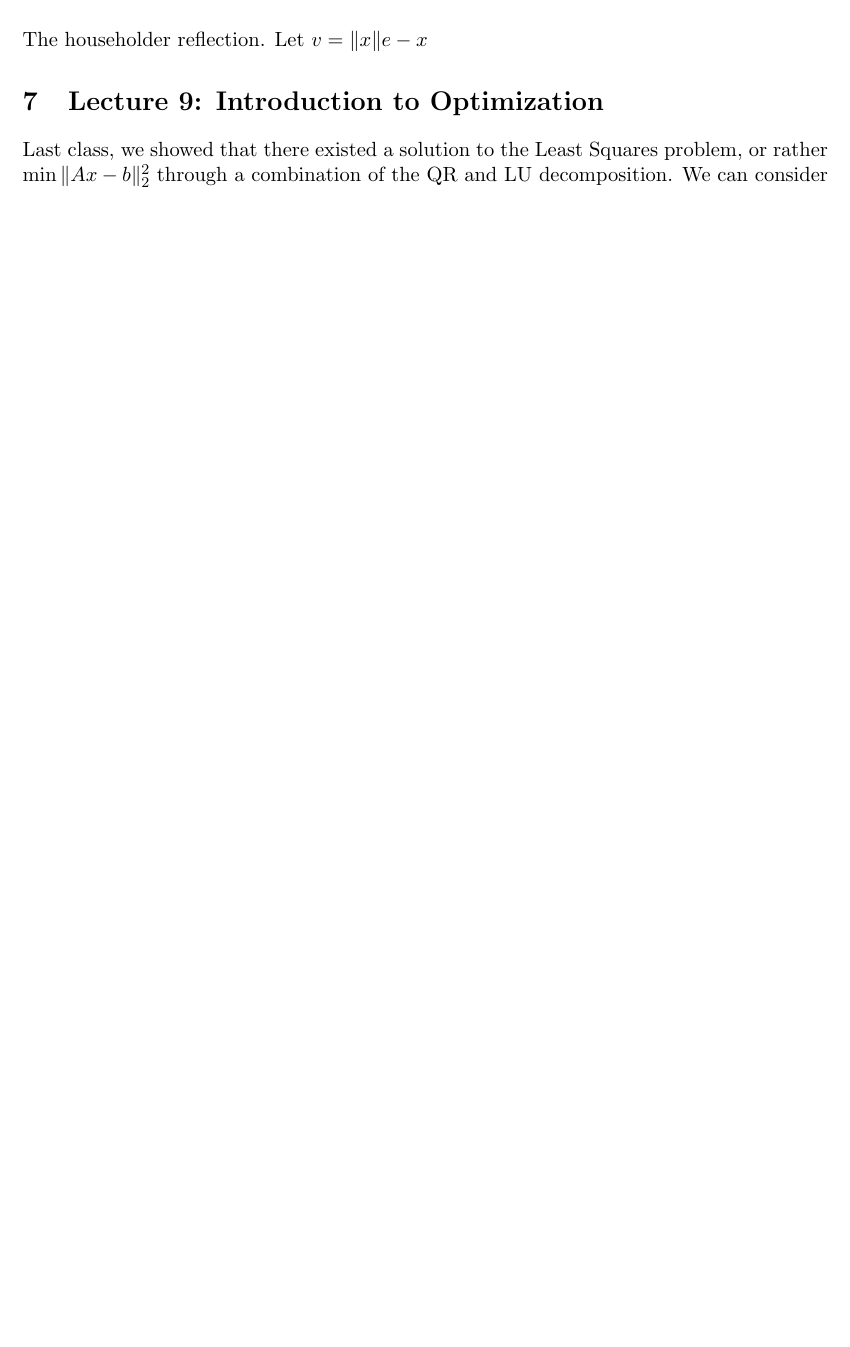
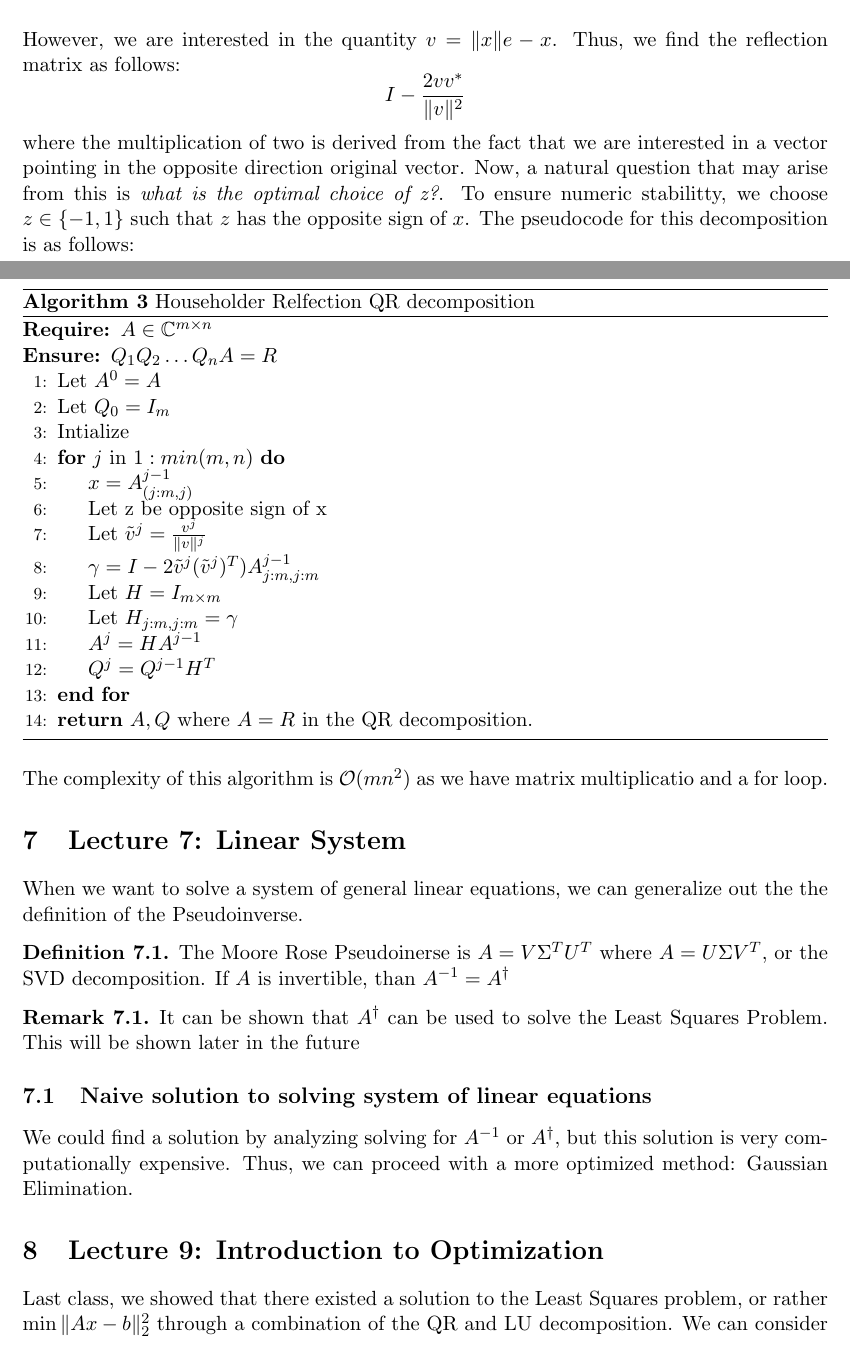
Before and after one commit to anthonykyoon/notes-latex, a LaTeX paper (STAT24310_notes.tex): part of page 14 of 17 before the commit and two parts of pages 15 and 16 of 19 after it, the two joined at a grey line, cut at the place of the change, the shorter picture padded with empty space. Compiled offline with pdfLaTeX.

Commit message:
added notes

```diff
--- a/STAT24310_notes.tex
+++ b/STAT24310_notes.tex
@@ -532,7 +532,43 @@ where $|z| = 1$. The geonetric intuition of this is
     \caption{Intution of the householder reflection}
     \label{fig:enter-label}
 \end{figure}
-The householder reflection. Let $v = \|x\|e - x$
+However, we are interested in the quantity $v = \|x\|e - x$. Thus, we find the reflection matrix as follows:
+\[
+I - \frac{2v v^*}{\|v\|^2}
+\]
+where the multiplication of two is derived from the fact that we are interested in a vector pointing in the opposite direction original vector. Now, a natural question that may arise from this is \emph{what is the optimal choice of z?}. To ensure numeric stabilitty, we choose $z \in \{-1, 1\}$ such that $z$ has the opposite sign of $x$. The pseudocode for this decomposition is as follows:
+\begin{algorithm}[H]
+  \caption{Householder Relfection QR decomposition}
+  \begin{algorithmic}[1]
+    \Require $A \in \C^{m \times n}$
+    \Ensure $Q_1 Q_2 \dots Q_n A = R$
+    \State Let $A^{0} = A$
+    \State Let $Q_0 = I_m$
+    \State Intialize
+    \For{$j$ in $1:min(m,n)$}
+      \State $x = A^{j-1}_{(j:m, j)}$
+      \State Let z be opposite sign of x
+      \State Let $\tilde{v}^j = \frac{v^j}{\|v\|^j}$
+      \State $\gamma = I - 2\tilde{v}^j (\tilde{v}^j)^T) A^{j-1}_{j:m, j:m}$
+      \State Let $H = I_{m \times m}$
+      \State Let $H_{j:m, j:m} = \gamma$
+      \State $A^{j} = H A^{j-1}$
+      \State $Q^{j} = Q^{j-1} H^T$
+    \EndFor
+    \State \Return $A, Q$ where $A = R$ in the QR decomposition.
+  \end{algorithmic}
+\end{algorithm}
+The complexity of this algorithm is $\mathcal{O}(mn^2)$ as we have matrix multiplicatio and a for loop.
+\section{Lecture 7: Linear System}
+When we want to solve a system of general linear equations, we can generalize out the the definition of the Pseudoinverse.
+\begin{definition}
+  The Moore Rose Pseudoinerse is $A = V \Sigma^T U^T$ where $A = U\Sigma V^T$, or the SVD decomposition. If $A$ is invertible, than $A^{-1} = A^{\dagger}$
+\end{definition}
+\begin{remark}
+  It can be shown that $A^\dagger$ can be used to solve the Least Squares Problem. This will be shown later in the future
+\end{remark}
+\subsection{Naive solution to solving system of linear equations}
+We could find a solution by analyzing solving for $A^{-1}$ or $A^\dagger$, but this solution is very computationally expensive. Thus, we can proceed with a more optimized method: Gaussian Elimination.
 \section{Lecture 9: Introduction to Optimization}
 Last class, we showed that there existed a solution to the Least Squares problem, or rather $\min \|Ax - b\|^2_2$ through a combination of the QR and LU decomposition. We can consider the following general optimization problem, where we define $f: \Omega \to \R$:
 \[
```
Also changed, not shown: STAT24310_notes.pdf, STAT24310_notes.tex (4 more changed lines).
